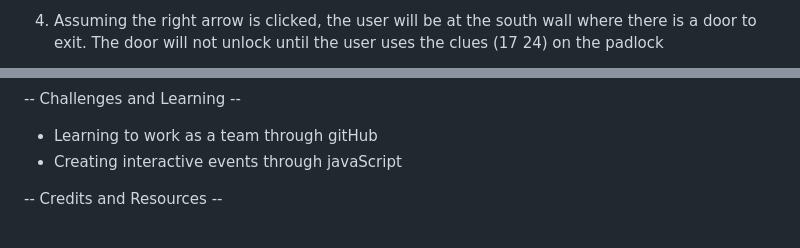
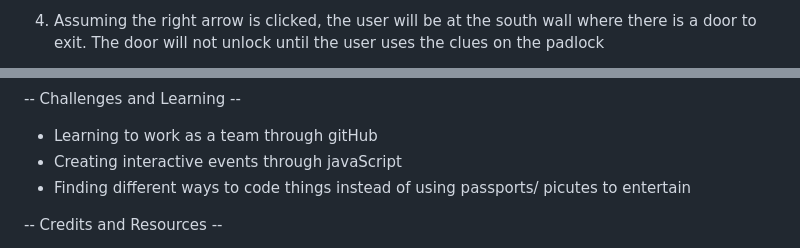
Before and after one commit to rusrap3547/escape-room-hackathon, a Markdown page: ReadMe.md, 2 parts joined by grey strips. Rendered like a GitHub page.

```diff
--- a/ReadMe.md
+++ b/ReadMe.md
@@ -40,3 +40,3 @@ Welcome to Twinkle Trap, the escape room that lures you in with sparkly unicorn
 
-4. Assuming the right arrow is clicked, the user will be at the south wall where there is a door to exit. The door will not unlock until the user uses the clues (17 24) on the padlock
+4. Assuming the right arrow is clicked, the user will be at the south wall where there is a door to exit. The door will not unlock until the user uses the clues on the padlock
 
@@ -75,7 +76,7 @@ Welcome to Twinkle Trap, the escape room that lures you in with sparkly unicorn
 
 - Learning to work as a team through gitHub
 - Creating interactive events through javaScript
-<!-- TODO add more Russ challenges/learning curves -->
+- Finding different ways to code things instead of using passports/ picutes to entertain
 
 -- Credits and Resources --
 
```
Also changed, not shown: other parts of ReadMe.md (+19 -18 lines).
